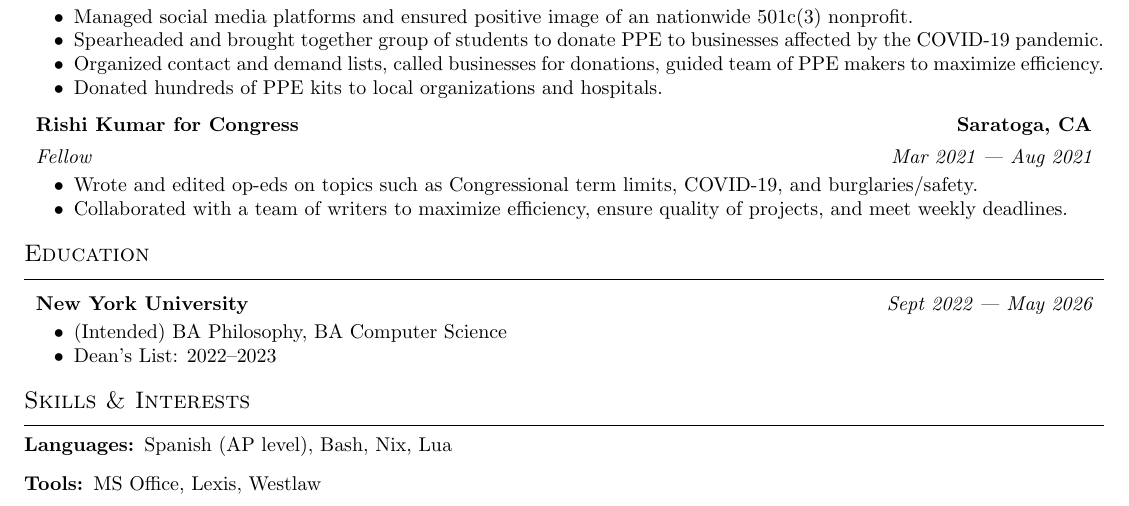
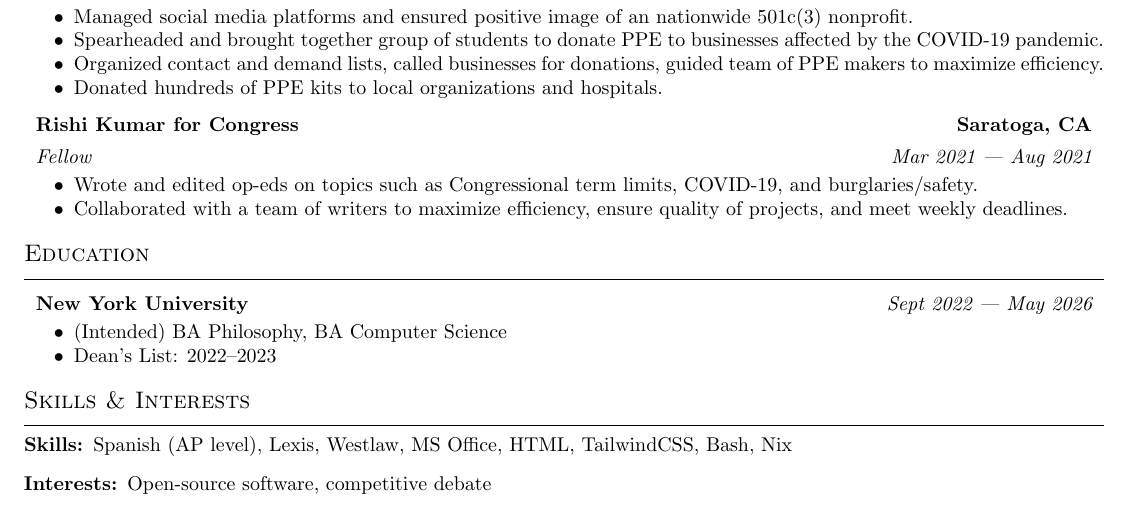
Before and after one commit to shrimpram/resume, a LaTeX CV (shreeram-modi-resume.tex): part of the page, cut so that both start at the same text. Compiled offline with pdfLaTeX.

Commit message:
refactor: update skills and interests section
Consolidate different skills into one section and add interests section

```diff
--- a/shreeram-modi-resume.tex
+++ b/shreeram-modi-resume.tex
@@ -211,11 +211,11 @@
 \vspace{0.5em}
 
 \begin{itemize}
-  \item[\bfseries Languages:]
-    Spanish (AP level), Bash, Nix, Lua
+  \item[\bfseries Skills:]
+    Spanish (AP level), Lexis, Westlaw, MS Office, HTML, TailwindCSS, Bash, Nix
 
-  \item[\bfseries Tools:]
-    MS Office, Lexis, Westlaw
+  \item[\bfseries Interests:]
+    Open-source software, competitive debate
 \end{itemize}
 
 \end{document}
```
